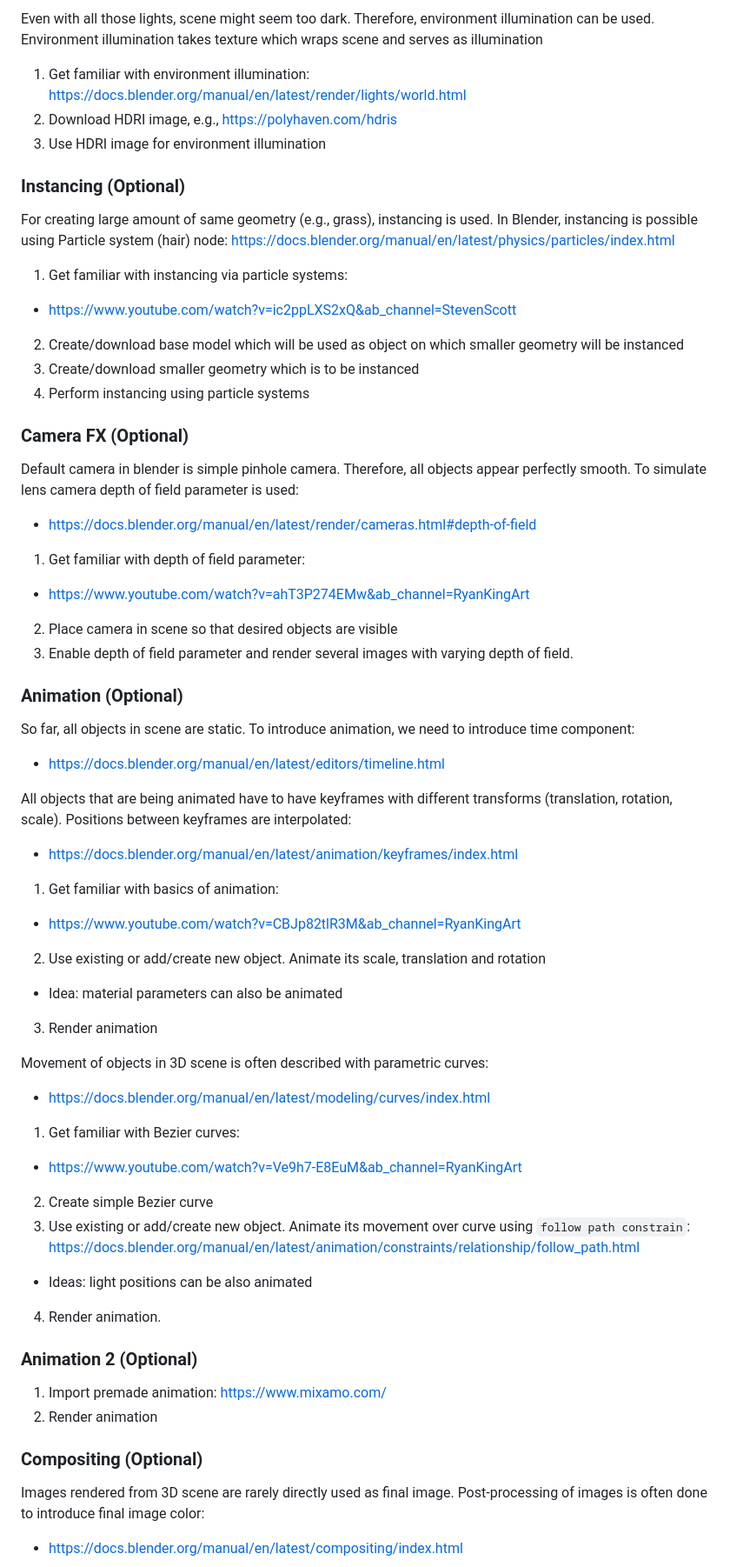
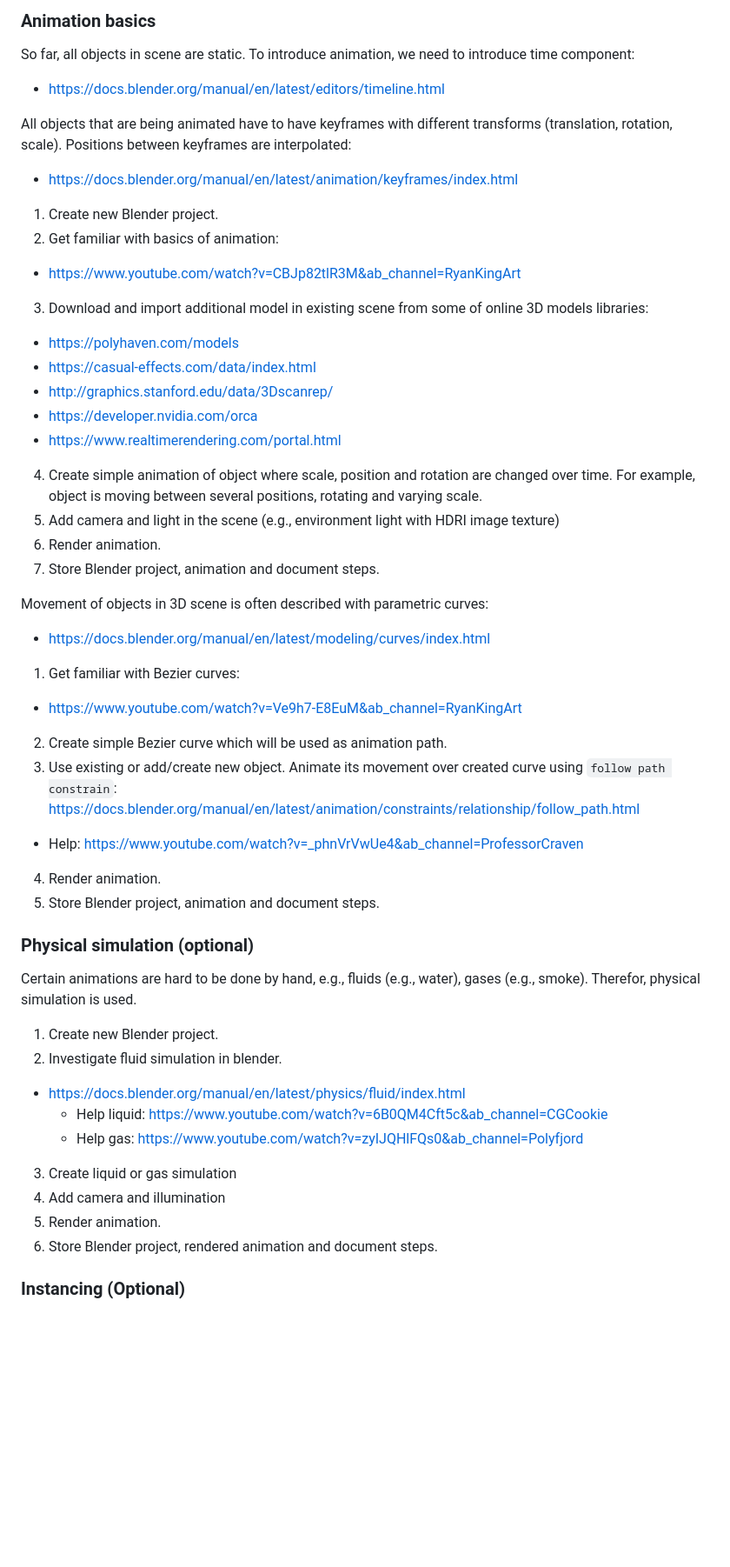
Before and after one commit to lorentzo/IntroductionToComputerGraphics, a Markdown page: projects/modeling_animation/readme.md, the part around one of its changes. Shown at 87% size. GitHub-like rendering; blank space fills up the shorter version.

```diff
--- a/projects/modeling_animation/readme.md
+++ b/projects/modeling_animation/readme.md
@@ -134,30 +164,4 @@ Those lights are called non-physical since they don't have actual shape or size
-Even with all those lights, scene might seem too dark. Therefore, environment illumination can be used. Environment illumination takes texture which wraps scene and serves as illumination
-
-1. Get familiar with environment illumination: https://docs.blender.org/manual/en/latest/render/lights/world.html
-2. Download HDRI image, e.g., https://polyhaven.com/hdris
-3. Use HDRI image for environment illumination
-
-### Instancing (Optional)
-
-For creating large amount of same geometry (e.g., grass), instancing is used. In Blender, instancing is possible using Particle system (hair) node: https://docs.blender.org/manual/en/latest/physics/particles/index.html
-
-1. Get familiar with instancing via particle systems:
-* https://www.youtube.com/watch?v=ic2ppLXS2xQ&ab_channel=StevenScott
-2. Create/download base model which will be used as object on which smaller geometry will be instanced
-3. Create/download smaller geometry which is to be instanced
-4. Perform instancing using particle systems
-
-### Camera FX (Optional)
-
-Default camera in blender is simple pinhole camera. Therefore, all objects appear perfectly smooth. To simulate lens camera depth of field parameter is used:
-* https://docs.blender.org/manual/en/latest/render/cameras.html#depth-of-field
-
-1. Get familiar with depth of field parameter:
-* https://www.youtube.com/watch?v=ahT3P274EMw&ab_channel=RyanKingArt
-2. Place camera in scene so that desired objects are visible
-3. Enable depth of field parameter and render several images with varying depth of field.
-
-### Animation (Optional)
+### Animation basics
 
 So far, all objects in scene are static. To introduce animation, we need to introduce time component:
 * https://docs.blender.org/manual/en/latest/editors/timeline.html
@@ -165,29 +169,44 @@ So far, all objects in scene are static. To introduce animation, we need to intr
 All objects that are being animated have to have keyframes with different transforms (translation, rotation, scale). Positions between keyframes are interpolated:
 * https://docs.blender.org/manual/en/latest/animation/keyframes/index.html
 
-1. Get familiar with basics of animation:
+1. Create new Blender project.
+2. Get familiar with basics of animation:
 * https://www.youtube.com/watch?v=CBJp82tlR3M&ab_channel=RyanKingArt
-2. Use existing or add/create new object. Animate its scale, translation and rotation
-* Idea: material parameters can also be animated
-3. Render animation
+3. Download and import additional model in existing scene from some of online 3D models libraries:
+  * https://polyhaven.com/models
+  * https://casual-effects.com/data/index.html
+  * http://graphics.stanford.edu/data/3Dscanrep/
+  * https://developer.nvidia.com/orca
+  * https://www.realtimerendering.com/portal.html
+4. Create simple animation of object where scale, position and rotation are changed over time. For example, object is moving between several positions, rotating and varying scale.
+5. Add camera and light in the scene (e.g., environment light with HDRI image texture)
+6. Render animation.
+7. Store Blender project, animation and document steps.
 
 Movement of objects in 3D scene is often described with parametric curves:
 * https://docs.blender.org/manual/en/latest/modeling/curves/index.html
 
 1. Get familiar with Bezier curves:
 * https://www.youtube.com/watch?v=Ve9h7-E8EuM&ab_channel=RyanKingArt
-2. Create simple Bezier curve
-3. Use existing or add/create new object. Animate its movement over curve using `follow path constrain`: https://docs.blender.org/manual/en/latest/animation/constraints/relationship/follow_path.html
-* Ideas: light positions can be also animated
+2. Create simple Bezier curve which will be used as animation path.
+3. Use existing or add/create new object. Animate its movement over created curve using `follow path constrain`: https://docs.blender.org/manual/en/latest/animation/constraints/relationship/follow_path.html
+* Help: https://www.youtube.com/watch?v=_phnVrVwUe4&ab_channel=ProfessorCraven
 4. Render animation.
+5. Store Blender project, animation and document steps.
 
-### Animation 2 (Optional)
+### Physical simulation (optional)
 
-1. Import premade animation: https://www.mixamo.com/
-2. Render animation
+Certain animations are hard to be done by hand, e.g., fluids (e.g., water), gases (e.g., smoke). Therefor, physical simulation is used.
 
-### Compositing (Optional)
+1. Create new Blender project.
+2. Investigate fluid simulation in blender.
+* https://docs.blender.org/manual/en/latest/physics/fluid/index.html
+  * Help liquid: https://www.youtube.com/watch?v=6B0QM4Cft5c&ab_channel=CGCookie
+  * Help gas: https://www.youtube.com/watch?v=zyIJQHlFQs0&ab_channel=Polyfjord
+3. Create liquid or gas simulation
+4. Add camera and illumination
+5. Render animation.
+6. Store Blender project, rendered animation and document steps.
 
-Images rendered from 3D scene are rarely directly used as final image. Post-processing of images is often done to introduce final image color:
-* https://docs.blender.org/manual/en/latest/compositing/index.html
+### Instancing (Optional)
 
```
Also changed, not shown: other parts of projects/modeling_animation/readme.md (+102 -58 lines).
